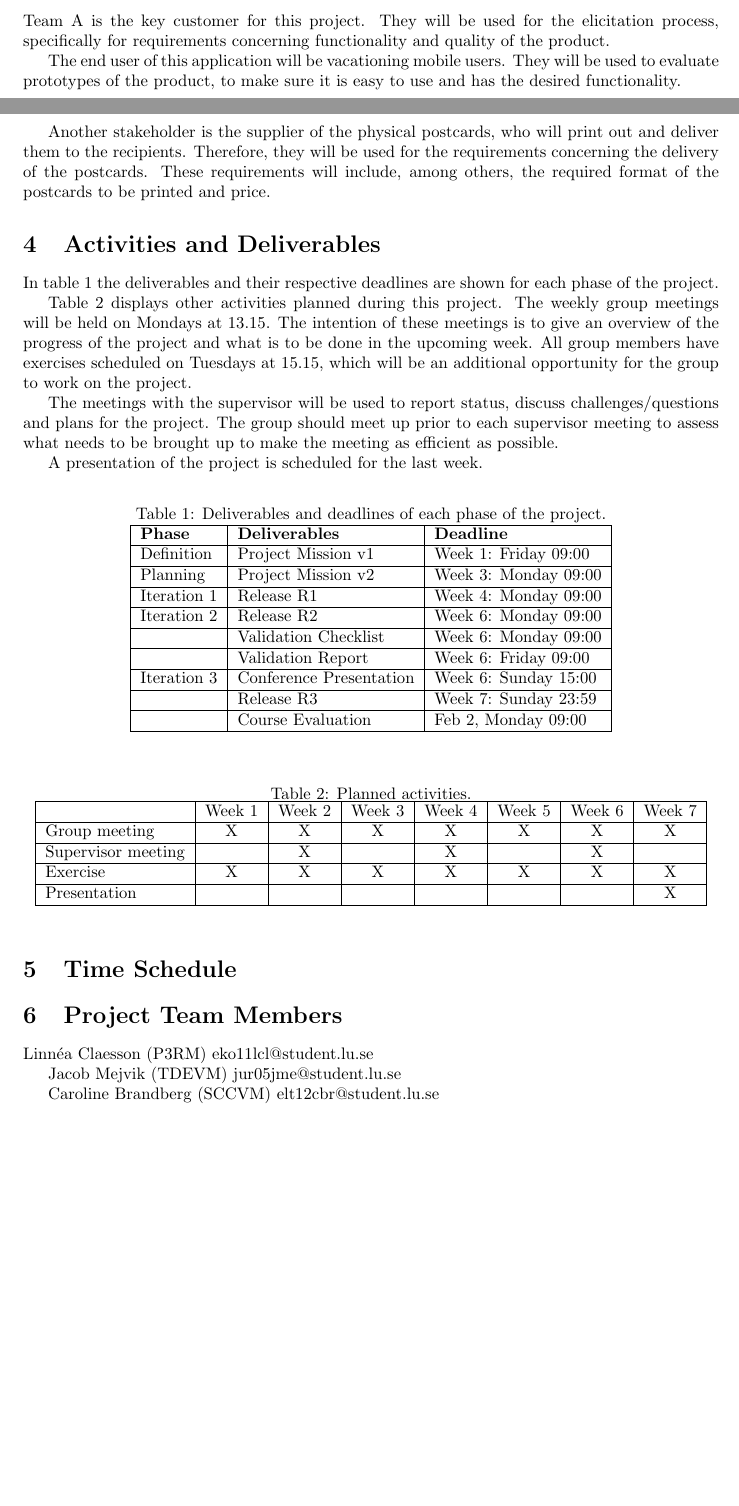
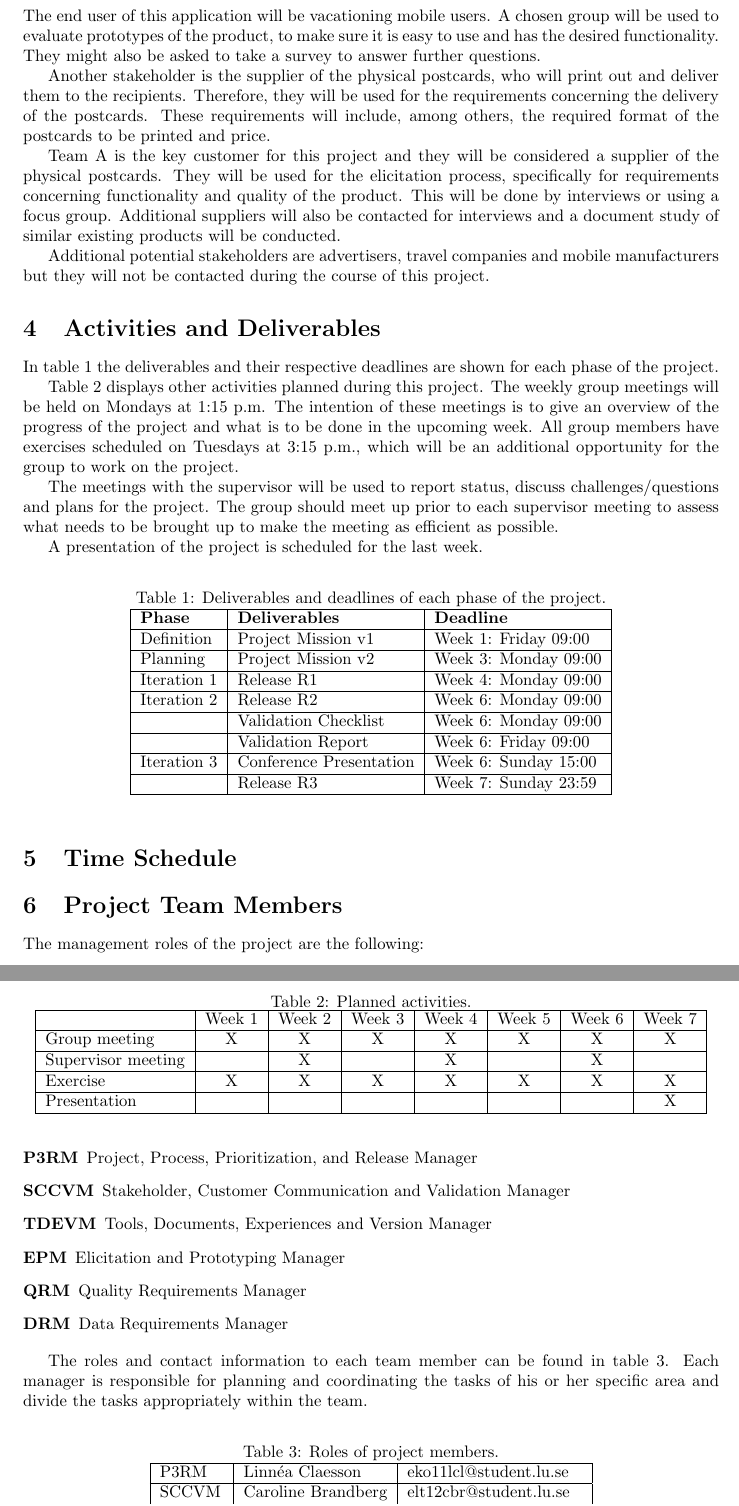
Before and after one commit to Mejvik/ETS170, a LaTeX document (PMv2/PostCardBuddy.tex): two parts of pages 3 and 4 of 5 before the commit and two parts of pages 4 and 5 of 5 after it, joined at a grey line, cut so that both start at the same text, the shorter picture padded with empty space. Compiled offline with pdfLaTeX.

Commit message:
v1.04 Sections stakeholders and project team members updated

```diff
--- a/PMv2/PostCardBuddy.tex
+++ b/PMv2/PostCardBuddy.tex
@@ -110,18 +110,21 @@ This application aims to reduce stress for people on vacation and its functional
 \section{Participants and Stakeholders}
 % What will the customer team spend their time on? Elicitation?
 % Leverantör, kunden, mobilanvändare
-Team A is the key customer for this project. They will be used for the elicitation process, specifically for requirements concerning functionality and quality of the product.
 
-The end user of this application will be vacationing mobile users. They will be used to evaluate prototypes of the product, to make sure it is easy to use and has the desired functionality.
+The end user of this application will be vacationing mobile users. A chosen group will be used to evaluate prototypes of the product, to make sure it is easy to use and has the desired functionality. They might also be asked to take a survey to answer further questions.
 
 Another stakeholder is the supplier of the physical postcards, who will print out and deliver them to the recipients. Therefore, they will be used for the requirements concerning the delivery of the postcards. These requirements will include, among others, the required format of the postcards to be printed and price.
+
+Team A is the key customer for this project and they will be considered a supplier of the physical postcards. They will be used for the elicitation process, specifically for requirements concerning functionality and quality of the product. This will be done by interviews or using a focus group. Additional suppliers will also be contacted for interviews and a document study of similar existing products will be conducted.
+
+Additional potential stakeholders are advertisers, travel companies and mobile manufacturers but they will not be contacted during the course of this project.
 
 \section{Activities and Deliverables}
 % Description of planned activities and deliverables with deadlines (see Course program)
 
 In table~\ref{table:deliv} the deliverables and their respective deadlines are shown for each phase of the project.
 
-Table~\ref{table:meet} displays other activities planned during this project. The weekly group meetings will be held on Mondays at 13.15. The intention of these meetings is to give an overview of the progress of the project and what is to be done in the upcoming week. All group members have exercises scheduled on Tuesdays at 15.15, which will be an additional opportunity for the group to work on the project.
+Table~\ref{table:meet} displays other activities planned during this project. The weekly group meetings will be held on Mondays at 1:15 p.m. The intention of these meetings is to give an overview of the progress of the project and what is to be done in the upcoming week. All group members have exercises scheduled on Tuesdays at 3:15 p.m., which will be an additional opportunity for the group to work on the project.
 
 The meetings with the supervisor will be used to report status, discuss challenges/questions and plans for the project. The group should meet up prior to each supervisor meeting to assess what needs to be brought up to make the meeting as efficient as possible.
 
@@ -143,7 +146,6 @@ Iteration 2 & Release R2 & Week 6: Monday 09:00\\ \hline
 & Validation Report & Week 6: Friday 09:00\\ \hline
 Iteration 3 & Conference Presentation & Week 6: Sunday 15:00\\ \hline
 & Release R3 & Week 7: Sunday 23:59\\ \hline
-& Course Evaluation & Feb 2, Monday 09:00\\ \hline
 \end{tabular}\\
 \end{table}
 
@@ -166,10 +168,23 @@ Presentation &&&&&&&X\\ \hline
 
 \section{Project Team Members}
 % Responsibilities of project members
-Linnéa Claesson (P3RM) eko11lcl@student.lu.se
+The management roles of the project are the following:
 
-Jacob Mejvik (TDEVM) jur05jme@student.lu.se
+\begin{description}
+\item[P3RM] Project, Process, Prioritization, and Release Manager
+\item[SCCVM] Stakeholder, Customer Communication and Validation Manager
+\item[TDEVM] Tools, Documents, Experiences and Version Manager
+\item[EPM] Elicitation and Prototyping Manager
+\item[QRM] Quality Requirements Manager
+\item[DRM] Data Requirements Manager
+\end{description}
 
-Caroline Brandberg (SCCVM) elt12cbr@student.lu.se
+The roles and contact information to each team member can be found in table~\ref{table:roles}. Each manager is responsible for planning and coordinating the tasks of his or her specific area and divide the tasks appropriately within the team.
 
-Johan Ju (QRM) elt12jju@student.lu.se
+\begin{table}[h!]
+\centering
+\caption{Roles of project members.}
+\label{table:roles}
+\begin{tabular}{|l|l|l|} \hline
+P3RM & Linnéa Claesson & eko11lcl@student.lu.se\\ \hline
+SCCVM & Caroline Brandberg & elt12cbr@student.lu.se\\ \hline
```
Also changed, not shown: PMv2/PostCardBuddy.pdf, PMv2/PostCardBuddy.tex (24 more changed lines).
